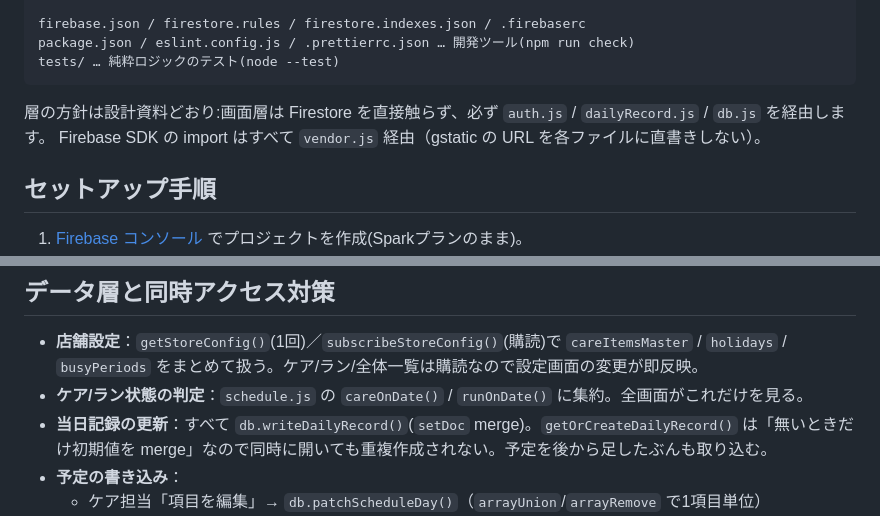
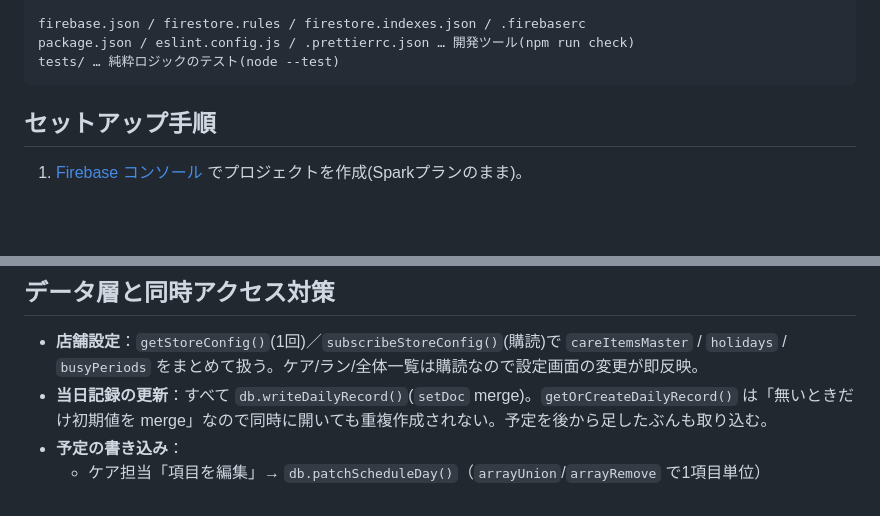
Before and after one commit to kino-alt/rabbit-hotel-manager, a Markdown page: README.md, 2 parts joined by grey strips. Rendered like a GitHub page; blank space fills up the shorter version.

````diff
--- a/README.md
+++ b/README.md
@@ -46,9 +92,6 @@ firebase.json / firestore.rules / firestore.indexes.json / .firebaserc
 package.json / eslint.config.js / .prettierrc.json … 開発ツール(npm run check)
 tests/ … 純粋ロジックのテスト(node --test)
 ```
-
-層の方針は設計資料どおり:画面層は Firestore を直接触らず、必ず `auth.js` / `dailyRecord.js` / `db.js` を経由します。
-Firebase SDK の import はすべて `vendor.js` 経由（gstatic の URL を各ファイルに直書きしない）。
 
 ## セットアップ手順
 
@@ -185,7 +228,6 @@ stores/{storeId}                     (storeId は firebase-config.js の STORES
 ## データ層と同時アクセス対策
 
 - **店舗設定**：`getStoreConfig()`(1回)／`subscribeStoreConfig()`(購読)で `careItemsMaster` / `holidays` / `busyPeriods` をまとめて扱う。ケア/ラン/全体一覧は購読なので設定画面の変更が即反映。
-- **ケア/ラン状態の判定**：`schedule.js` の `careOnDate()` / `runOnDate()` に集約。全画面がこれだけを見る。
 - **当日記録の更新**：すべて `db.writeDailyRecord()`(`setDoc` merge)。`getOrCreateDailyRecord()` は「無いときだけ初期値を merge」なので同時に開いても重複作成されない。予定を後から足したぶんも取り込む。
 - **予定の書き込み**：
   - ケア担当「項目を編集」→ `db.patchScheduleDay()`（`arrayUnion`/`arrayRemove` で1項目単位）
````
Also changed, not shown: other parts of README.md (+61 -15 lines).
